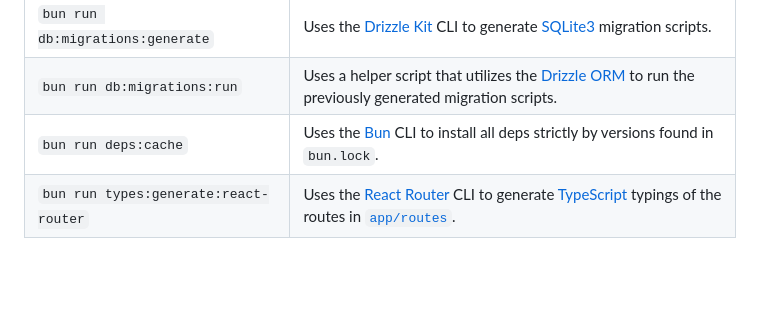
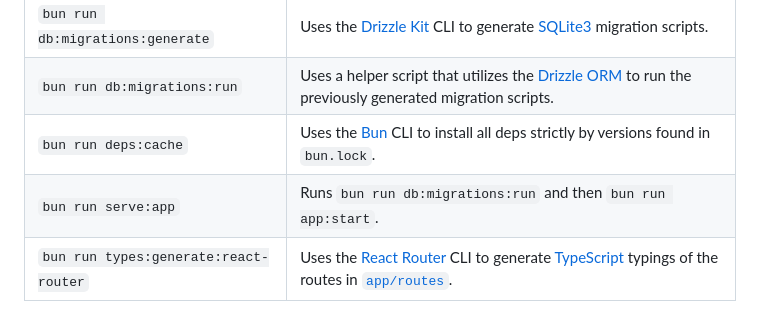
Before and after one commit to PSH-Computing-AI-club/orital, a Markdown page: packages/ypiretis/README.md, the part around the change. Rendered like a GitHub page; blank space fills up the shorter version.

Commit message:
feat: format document new script command

```diff
--- a/packages/ypiretis/README.md
+++ b/packages/ypiretis/README.md
@@ -77,4 +77,5 @@ Finally, start the web application development start by running `bun app:dev`. Y
 | `bun run db:migrations:generate`      | Uses the [Drizzle Kit](https://orm.drizzle.team) CLI to generate [SQLite3](https://www.sqlite.org) migration scripts.                                                |
 | `bun run db:migrations:run`           | Uses a helper script that utilizes the [Drizzle ORM](https://orm.drizzle.team) to run the previously generated migration scripts.                                    |
 | `bun run deps:cache`                  | Uses the [Bun](https://bun.sh) CLI to install all deps strictly by versions found in `bun.lock`.                                                                     |
+| `bun run serve:app`                   | Runs `bun run db:migrations:run` and then `bun run app:start`.                                                                                                       |
 | `bun run types:generate:react-router` | Uses the [React Router](https://reactrouter.com) CLI to generate [TypeScript](https://www.typescriptlang.org) typings of the routes in [`app/routes`](./app/routes). |
```
